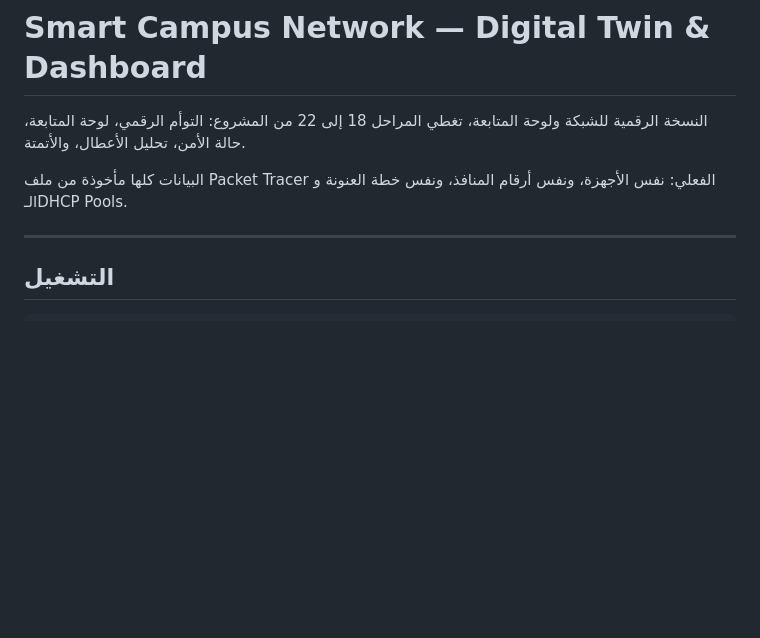
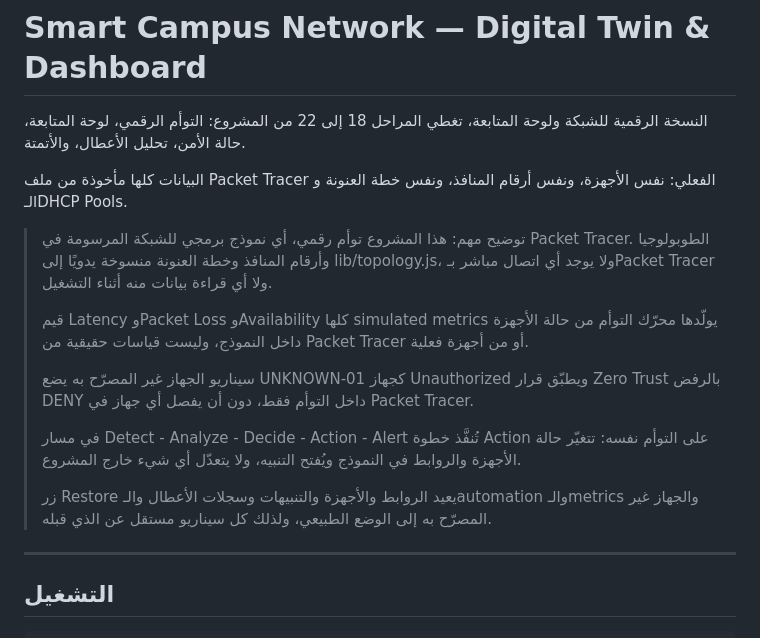
Before and after one commit to ADA888777/Smart-campus-digital-twin, a Markdown page: README.md, the part around the change. Drawn GitHub-style; blank space fills up the shorter version.

Commit message:
clarify-readme-simulated-twin

```diff
--- a/README.md
+++ b/README.md
@@ -5,6 +5,22 @@
 
 البيانات كلها مأخوذة من ملف Packet Tracer الفعلي: نفس الأجهزة، ونفس أرقام
 المنافذ، ونفس خطة العنونة و الـDHCP Pools.
+
+> توضيح مهم: هذا المشروع توأم رقمي، أي نموذج برمجي للشبكة المرسومة في Packet Tracer.
+> الطوبولوجيا وأرقام المنافذ وخطة العنونة منسوخة يدويًا إلى lib/topology.js، ولا يوجد
+> أي اتصال مباشر بـPacket Tracer ولا أي قراءة بيانات منه أثناء التشغيل.
+>
+> قيم Latency وPacket Loss وAvailability كلها simulated metrics يولّدها محرّك التوأم
+> من حالة الأجهزة داخل النموذج، وليست قياسات حقيقية من Packet Tracer أو من أجهزة فعلية.
+>
+> سيناريو الجهاز غير المصرّح به يضع UNKNOWN-01 كجهاز Unauthorized ويطبّق قرار Zero Trust
+> بالرفض DENY داخل التوأم فقط، دون أن يفصل أي جهاز في Packet Tracer.
+>
+> في مسار Detect - Analyze - Decide - Action - Alert تُنفَّذ خطوة Action على التوأم نفسه:
+> تتغيّر حالة الأجهزة والروابط في النموذج ويُفتح التنبيه، ولا يتعدّل أي شيء خارج المشروع.
+>
+> زر Restore يعيد الروابط والأجهزة والتنبيهات وسجلات الأعطال والـautomation والـmetrics
+> والجهاز غير المصرّح به إلى الوضع الطبيعي، ولذلك كل سيناريو مستقل عن الذي قبله.
 
 ---
 
```
